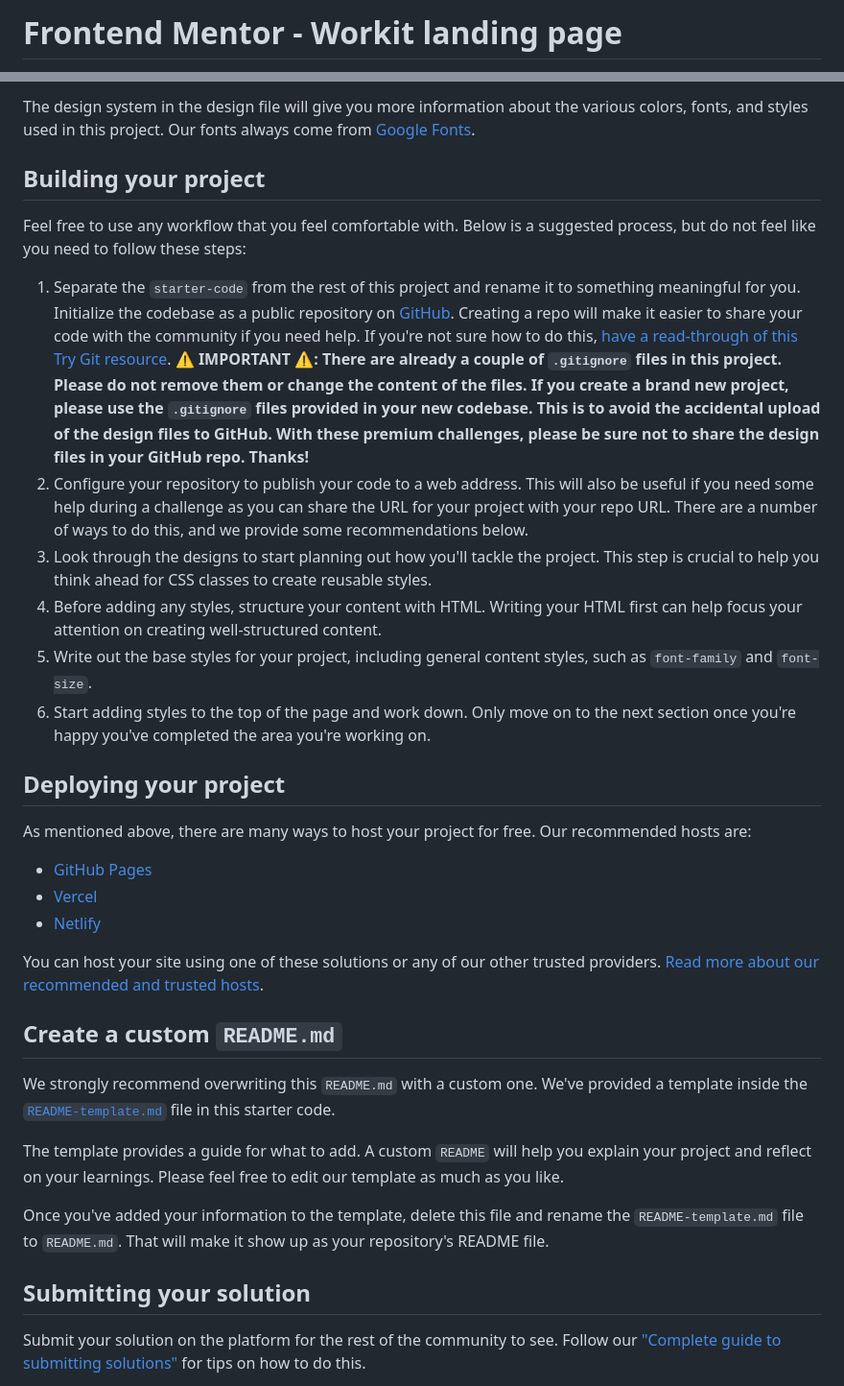
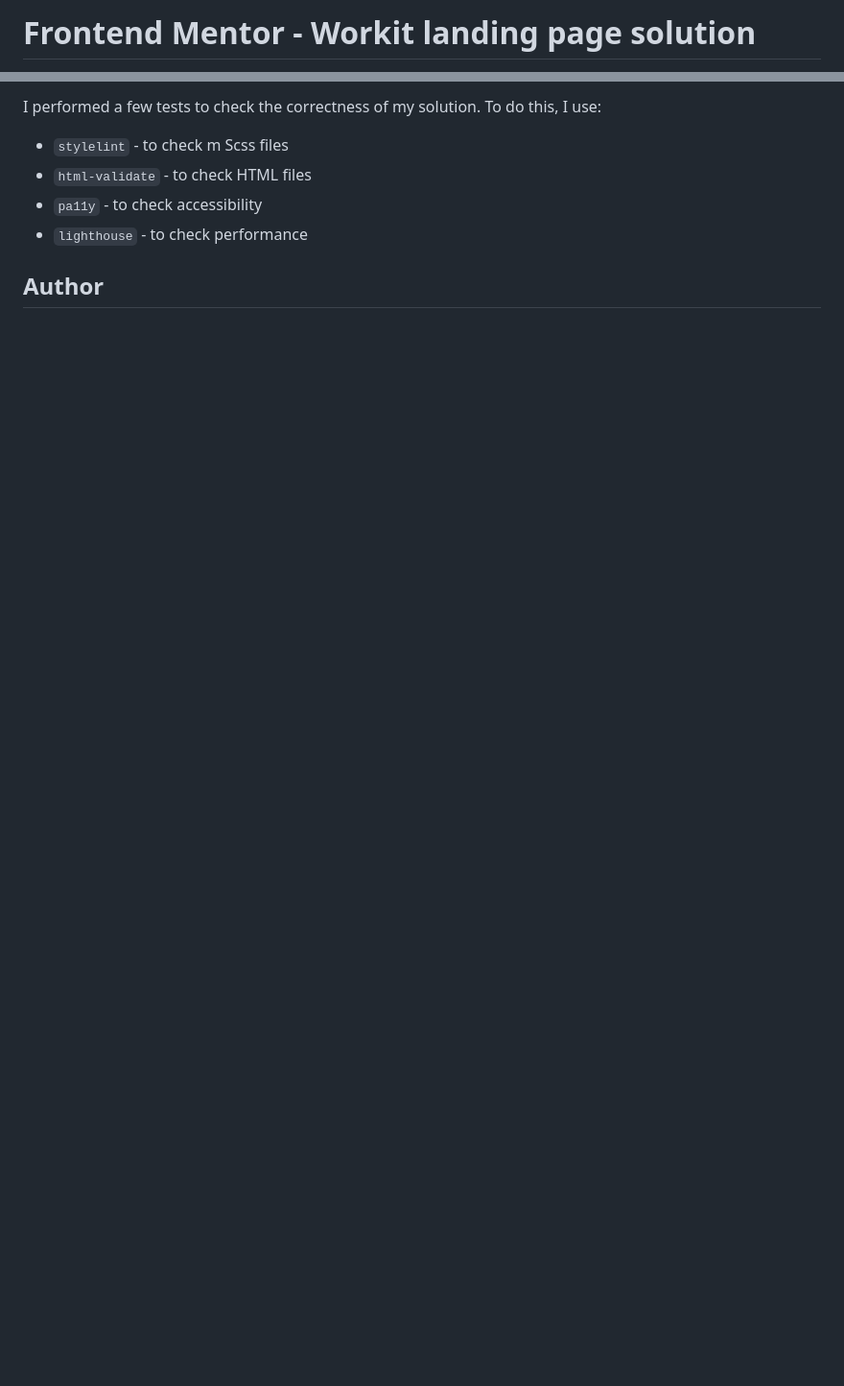
Before and after one commit to KonradJam/workit-landing-page, a Markdown page: README.md, 2 parts joined by grey strips. Shown: that part at 96% size. Rendered like a GitHub page; blank space fills up the shorter version.

```diff
--- a/README.md
+++ b/README.md
@@ -1,2 +1,2 @@
-# Frontend Mentor - Workit landing page
+# Frontend Mentor - Workit landing page solution
 
@@ -33,36 +63,9 @@ We also include variable and static font files for the required fonts for this p
 
-The design system in the design file will give you more information about the various colors, fonts, and styles used in this project. Our fonts always come from [Google Fonts](https://fonts.google.com/).
+I performed a few tests to check the correctness of my solution. To do this, I use:
+- `stylelint` - to check m Scss files
+- `html-validate` - to check HTML files
+- `pa11y` - to check accessibility
+- `lighthouse` - to check performance
 
-## Building your project
+## Author
 
-Feel free to use any workflow that you feel comfortable with. Below is a suggested process, but do not feel like you need to follow these steps:
-
-1. Separate the `starter-code` from the rest of this project and rename it to something meaningful for you. Initialize the codebase as a public repository on [GitHub](https://github.com/). Creating a repo will make it easier to share your code with the community if you need help. If you're not sure how to do this, [have a read-through of this Try Git resource](https://try.github.io/). **⚠️ IMPORTANT ⚠️: There are already a couple of `.gitignore` files in this project. Please do not remove them or change the content of the files. If you create a brand new project, please use the `.gitignore` files provided in your new codebase. This is to avoid the accidental upload of the design files to GitHub. With these premium challenges, please be sure not to share the design files in your GitHub repo. Thanks!**
-2. Configure your repository to publish your code to a web address. This will also be useful if you need some help during a challenge as you can share the URL for your project with your repo URL. There are a number of ways to do this, and we provide some recommendations below.
-3. Look through the designs to start planning out how you'll tackle the project. This step is crucial to help you think ahead for CSS classes to create reusable styles.
-4. Before adding any styles, structure your content with HTML. Writing your HTML first can help focus your attention on creating well-structured content.
-5. Write out the base styles for your project, including general content styles, such as `font-family` and `font-size`.
-6. Start adding styles to the top of the page and work down. Only move on to the next section once you're happy you've completed the area you're working on.
-
-## Deploying your project
-
-As mentioned above, there are many ways to host your project for free. Our recommended hosts are:
-
-- [GitHub Pages](https://pages.github.com/)
-- [Vercel](https://vercel.com/)
-- [Netlify](https://www.netlify.com/)
-
-You can host your site using one of these solutions or any of our other trusted providers. [Read more about our recommended and trusted hosts](https://medium.com/frontend-mentor/frontend-mentor-trusted-hosting-providers-bf000dfebe).
-
-## Create a custom `README.md`
-
-We strongly recommend overwriting this `README.md` with a custom one. We've provided a template inside the [`README-template.md`](./README-template.md) file in this starter code.
-
-The template provides a guide for what to add. A custom `README` will help you explain your project and reflect on your learnings. Please feel free to edit our template as much as you like.
-
-Once you've added your information to the template, delete this file and rename the `README-template.md` file to `README.md`. That will make it show up as your repository's README file.
-
-## Submitting your solution
-
-Submit your solution on the platform for the rest of the community to see. Follow our ["Complete guide to submitting solutions"](https://medium.com/frontend-mentor/a-complete-guide-to-submitting-solutions-on-frontend-mentor-ac6384162248) for tips on how to do this.
-
```
Also changed, not shown: other parts of README.md (+51 -38 lines), README-template.md (deleted, +0 -111 lines), screenshot.png (added), 4 other files.
